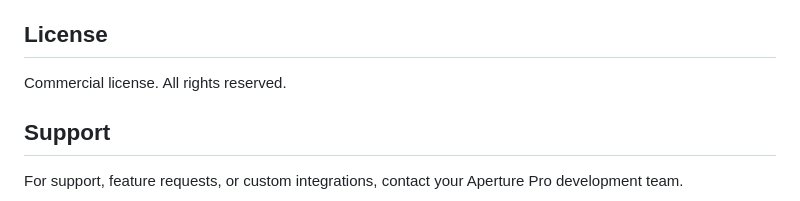
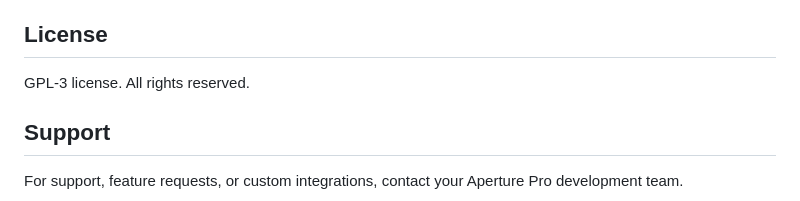
Before and after one commit to irgordon/aperture-pro, a Markdown page: README.md, the part around the change. GitHub-like rendering.

```diff
--- a/README.md
+++ b/README.md
@@ -218,7 +218,7 @@ do_action('ap_admin_project_tabs', $project_id);
 
 ## License
 
-Commercial license. All rights reserved.
+GPL-3 license. All rights reserved.
 
 ## Support
 
```
